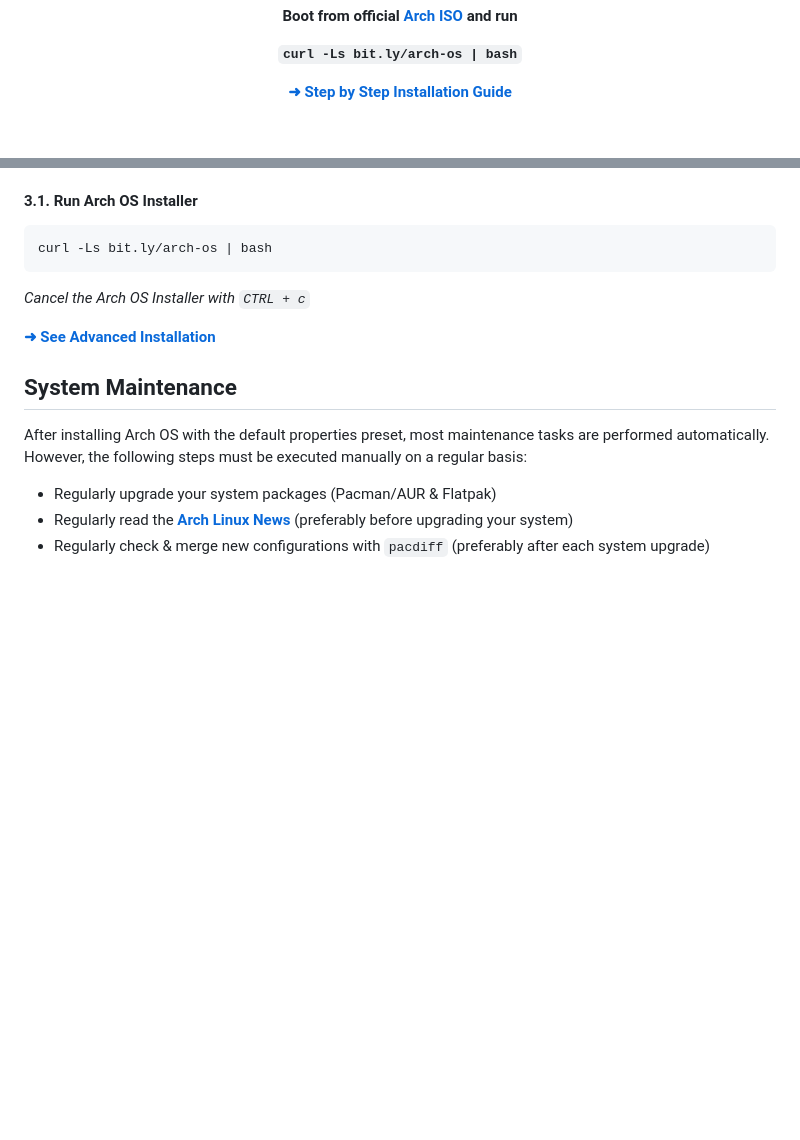
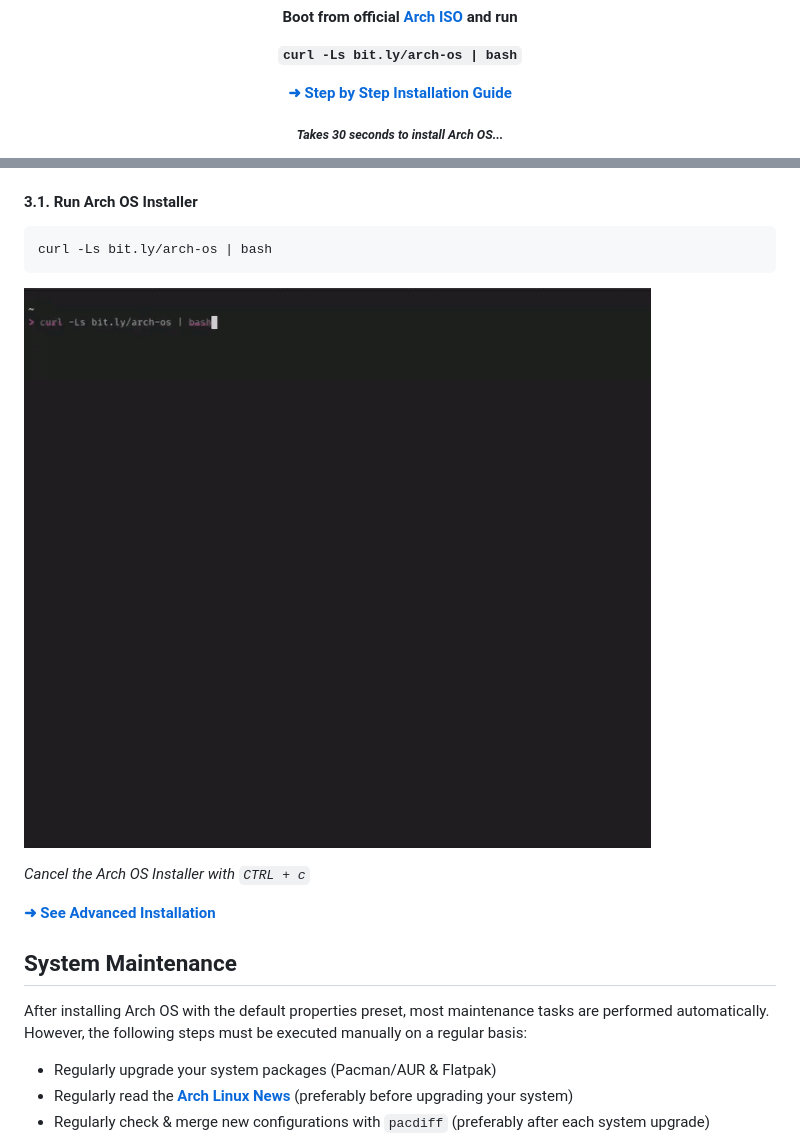
Before and after one commit to murkl/arch-os, a Markdown page: docs/README.md, 2 parts joined by grey strips. GitHub-like rendering; pictures changed too: docs/animation.gif (added); blank space fills up the shorter version.

Commit message:
1.7.3_docs
* Add animation
* Docs: Gaming tools

````diff
--- a/docs/README.md
+++ b/docs/README.md
@@ -12,6 +12,8 @@
 <p><b>
 
 [➜ Step by Step Installation Guide](#installing-arch-os)
+
+<sub><i>Takes 30 seconds to install Arch OS...</i></sub>
 
 </b></p>
 
@@ -123,6 +125,8 @@ To install Arch OS, an internet connection is required, as many packages will be
 curl -Ls bit.ly/arch-os | bash
 ```
 
+![Animated Arch OS Installation](./animation.gif)
+
 _Cancel the Arch OS Installer with `CTRL + c`_
 
 **[➜ See Advanced Installation](DOCS.md#advanced-installation)**
````
Also changed, not shown: docs/DOCS.md (+2 -0 lines).
